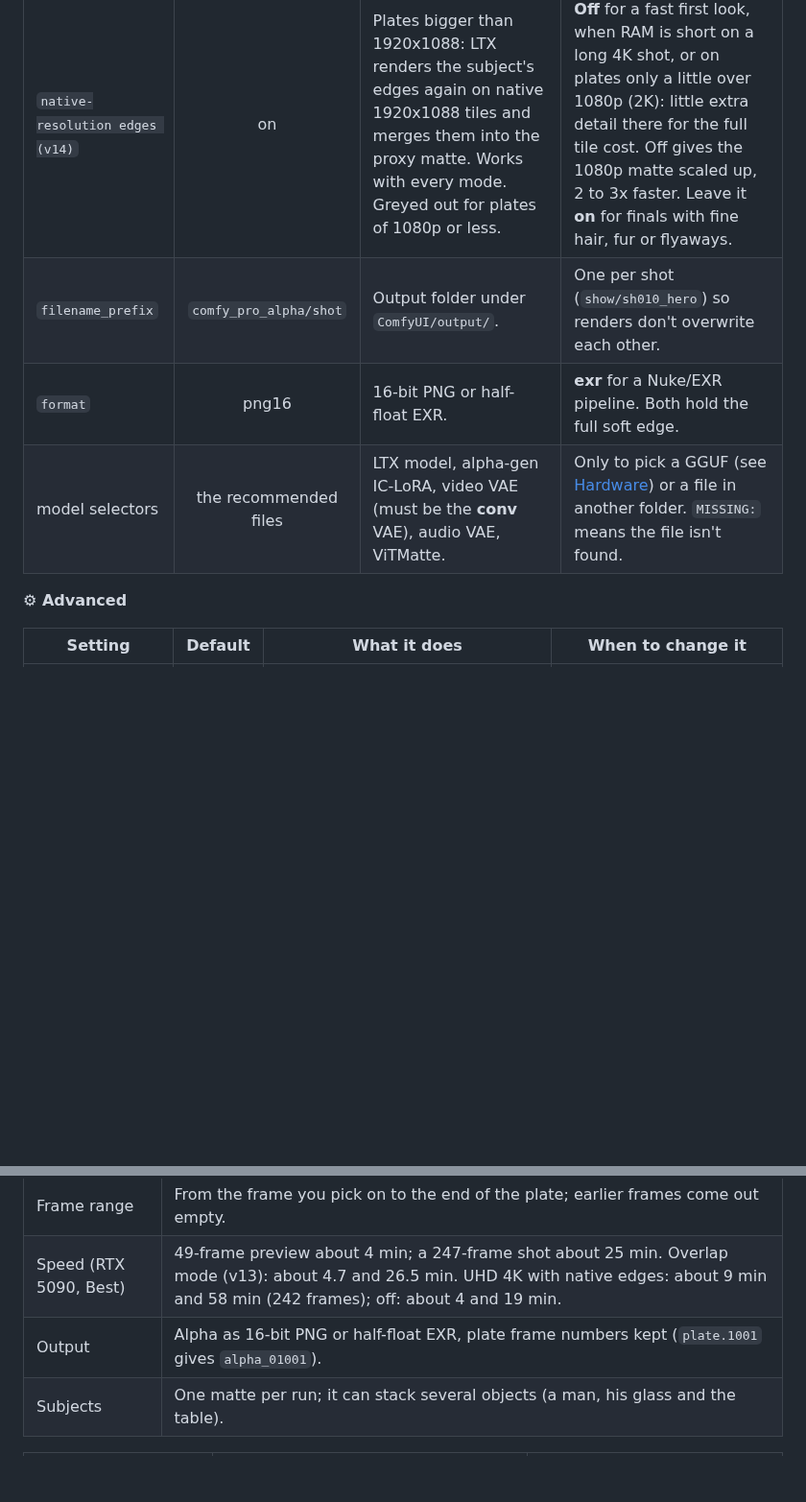
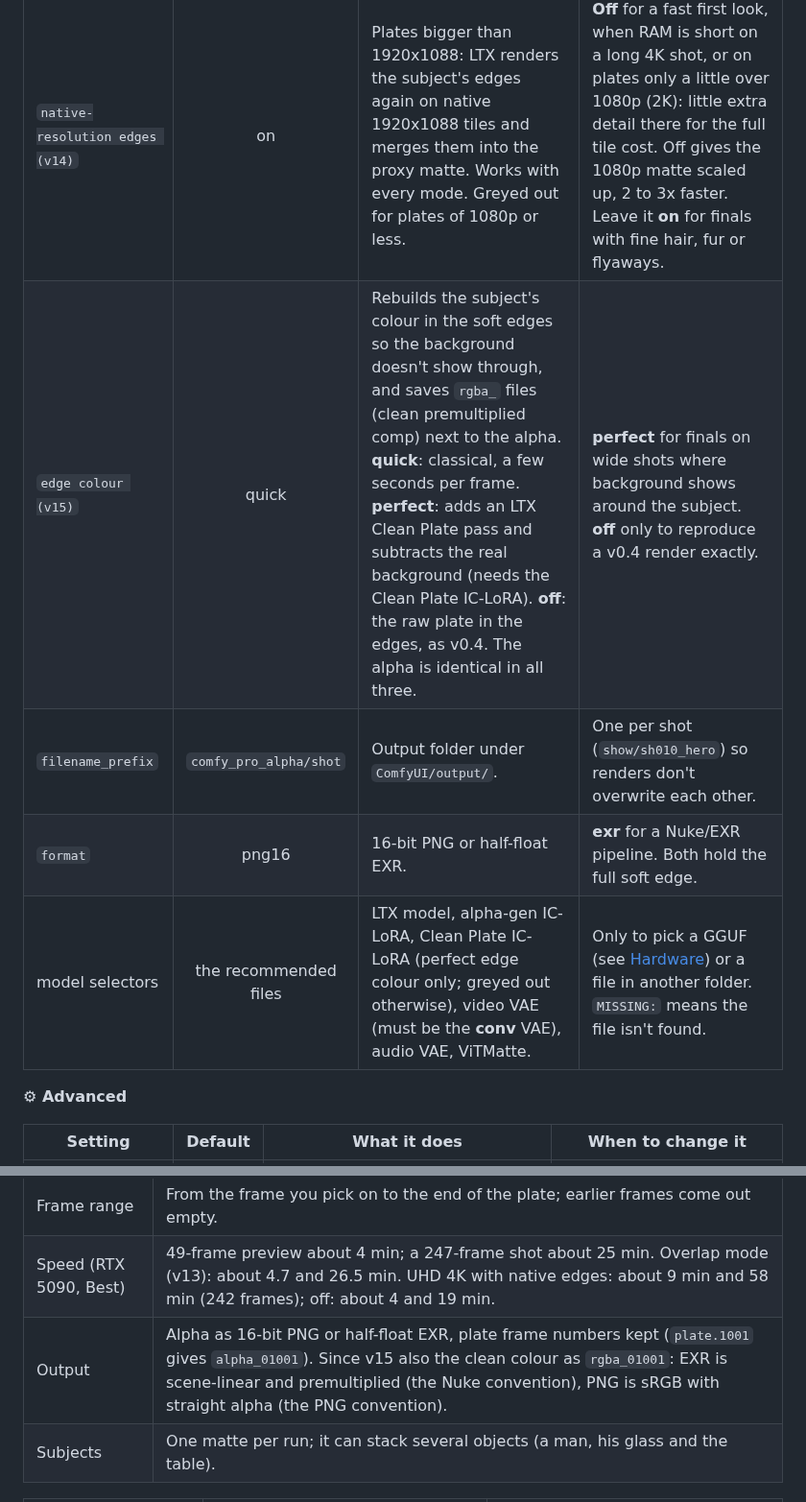
Before and after one commit to rik-python/ComfyUI-Comfy-Pro-Alpha-Generator, a Markdown page: README.md, 2 parts joined by grey strips. Shown at 96% size. GitHub-like rendering; blank space fills up the shorter version.

```diff
--- a/README.md
+++ b/README.md
@@ -368,9 +396,10 @@ change them only to fix a specific problem:
 | `first_frame` | 1 | Frame number of the first image; output files use it. | **1001** (or your plate's start) for VFX numbering. Load Plate Sequence sets it for you. |
 | `quality` | Best (v12) | 2 LTX passes (Best) or 1 (Fast). Greyed out in v13. | Fast for look-dev and triage, Best for finals. |
 | `native-resolution edges (v14)` | on | Plates bigger than 1920x1088: LTX renders the subject's edges again on native 1920x1088 tiles and merges them into the proxy matte. Works with every mode. Greyed out for plates of 1080p or less. | **Off** for a fast first look, when RAM is short on a long 4K shot, or on plates only a little over 1080p (2K): little extra detail there for the full tile cost. Off gives the 1080p matte scaled up, 2 to 3x faster. Leave it **on** for finals with fine hair, fur or flyaways. |
+| `edge colour (v15)` | quick | Rebuilds the subject's colour in the soft edges so the background doesn't show through, and saves `rgba_` files (clean premultiplied comp) next to the alpha. **quick**: classical, a few seconds per frame. **perfect**: adds an LTX Clean Plate pass and subtracts the real background (needs the Clean Plate IC-LoRA). **off**: the raw plate in the edges, as v0.4. The alpha is identical in all three. | **perfect** for finals on wide shots where background shows around the subject. **off** only to reproduce a v0.4 render exactly. |
 | `filename_prefix` | `comfy_pro_alpha/shot` | Output folder under `ComfyUI/output/`. | One per shot (`show/sh010_hero`) so renders don't overwrite each other. |
 | `format` | png16 | 16-bit PNG or half-float EXR. | **exr** for a Nuke/EXR pipeline. Both hold the full soft edge. |
-| model selectors | the recommended files | LTX model, alpha-gen IC-LoRA, video VAE (must be the **conv** VAE), audio VAE, ViTMatte. | Only to pick a GGUF (see [Hardware](#hardware)) or a file in another folder. `MISSING:` means the file isn't found. |
+| model selectors | the recommended files | LTX model, alpha-gen IC-LoRA, Clean Plate IC-LoRA (perfect edge colour only; greyed out otherwise), video VAE (must be the **conv** VAE), audio VAE, ViTMatte. | Only to pick a GGUF (see [Hardware](#hardware)) or a file in another folder. `MISSING:` means the file isn't found. |
 
 **⚙ Advanced**
 
@@ -601,7 +645,7 @@ and ComfyUI itself the same way, then restart. The console line starting with `C
 | Shot length | Up to 24 chunks, about **960 frames** at the default settings. Split longer shots. |
 | Frame range | From the frame you pick on to the end of the plate; earlier frames come out empty. |
 | Speed (RTX 5090, Best) | 49-frame preview about 4 min; a 247-frame shot about 25 min. Overlap mode (v13): about 4.7 and 26.5 min. UHD 4K with native edges: about 9 min and 58 min (242 frames); off: about 4 and 19 min. |
-| Output | Alpha as 16-bit PNG or half-float EXR, plate frame numbers kept (`plate.1001` gives `alpha_01001`). |
+| Output | Alpha as 16-bit PNG or half-float EXR, plate frame numbers kept (`plate.1001` gives `alpha_01001`). Since v15 also the clean colour as `rgba_01001`: EXR is scene-linear and premultiplied (the Nuke convention), PNG is sRGB with straight alpha (the PNG convention). |
 | Subjects | One matte per run; it can stack several objects (a man, his glass and the table). |
 
 | Works well | Works with care | Doesn't work (yet) |
```
Also changed, not shown: other parts of README.md (+51 -8 lines), docs/images/edge_colour.jpg (added), 7 other files.
